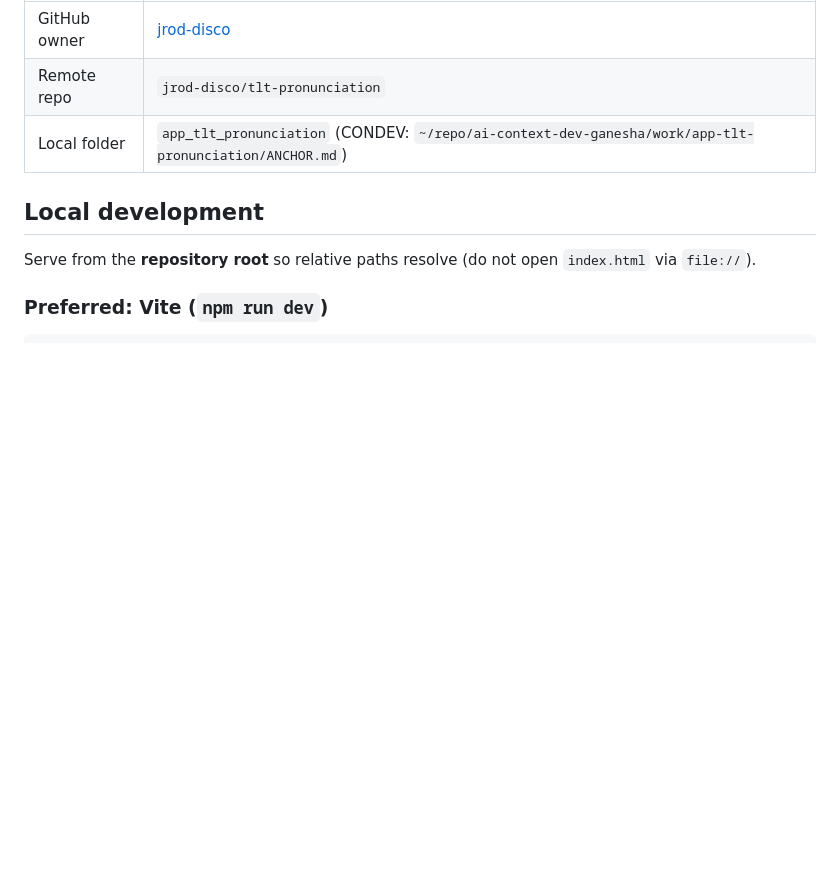
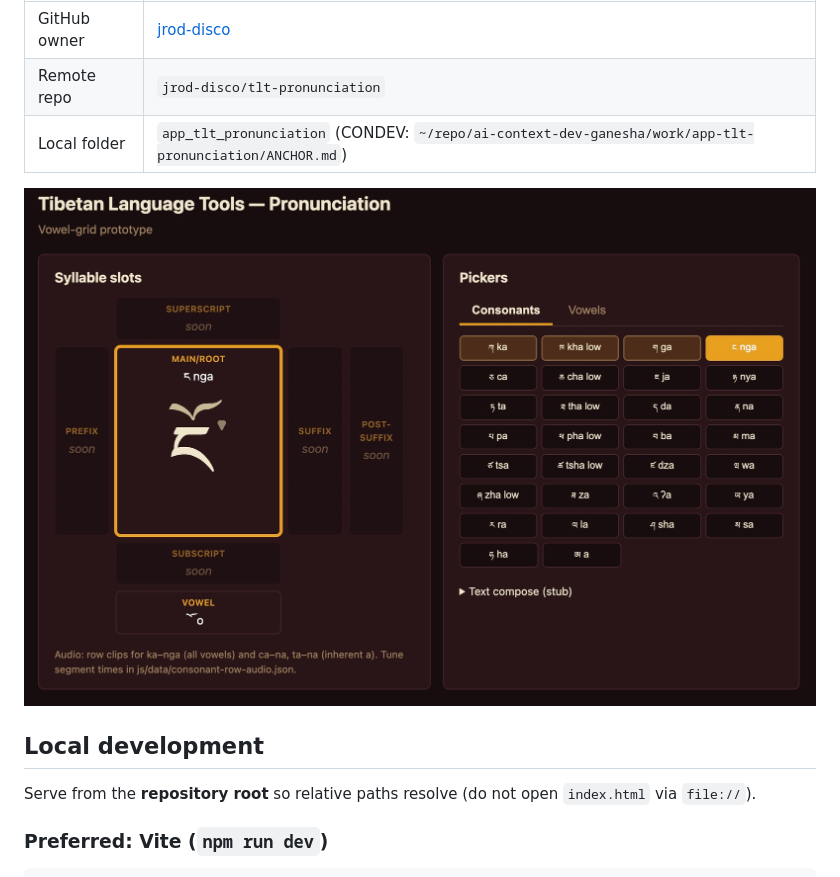
Before and after one commit to jrod-disco/app_tlt_pronunciation, a Markdown page: README.md, the part around the change. Rendered like a GitHub page; pictures changed too: assets/screenshot.jpg (added); blank space fills up the shorter version.

Commit message:
feat: new audio format by row, offset file, readme image
Co-authored-by: Jose R. Rodriguez <jrod-disco@users.noreply.github.com>

```diff
--- a/README.md
+++ b/README.md
@@ -7,6 +7,8 @@
 | GitHub owner | [jrod-disco](https://github.com/jrod-disco) |
 | Remote repo | `jrod-disco/tlt-pronunciation` |
 | Local folder | `app_tlt_pronunciation` (CONDEV: `~/repo/ai-context-dev-ganesha/work/app-tlt-pronunciation/ANCHOR.md`) |
+
+![Screenshot: Work in Progress](assets/screenshot.jpg)
 
 ## Local development
 
```
Also changed, not shown: 15 other files.
